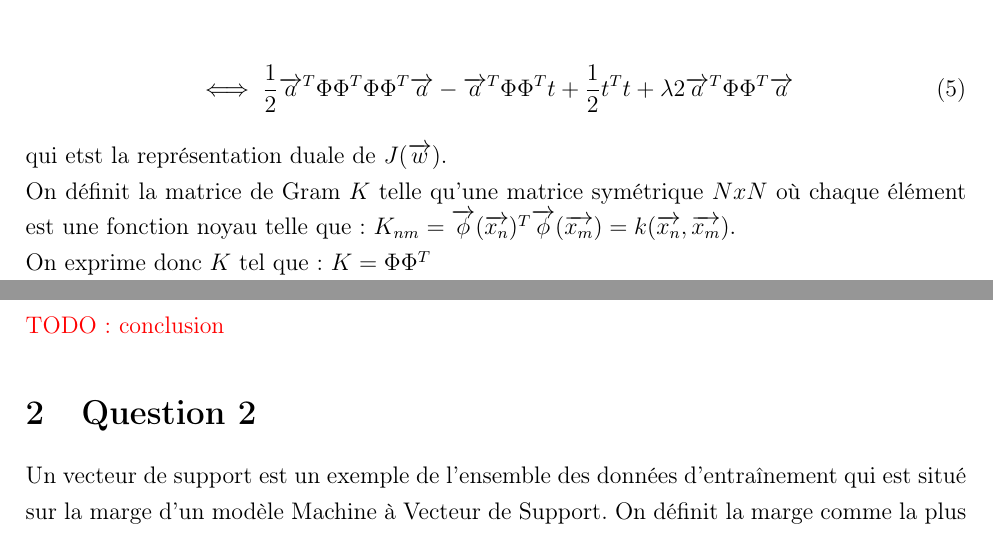
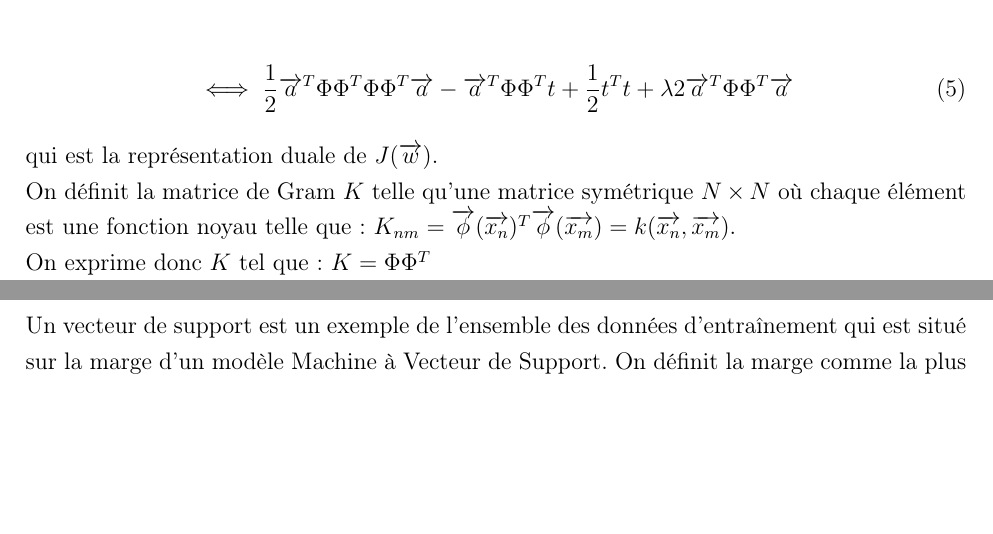
Before and after one commit to AgatheLB/IFT-712_TP3, a LaTeX document (rapport/document.tex, which reads rapport/reponse.tex): two parts of pages 3 and 5 of 6, joined at a grey line, cut so that both start at the same text, the shorter picture padded with empty space. Compiled offline with pdfLaTeX.

Commit message:
correction de quelque faute de frappe

```diff
--- a/rapport/reponse.tex
+++ b/rapport/reponse.tex
@@ -55,9 +55,9 @@ que l'on peut réécrire tel que:
 	\iff \frac{1}{2} \overrightarrow{a}^T \Phi \Phi^T \Phi \Phi^T \overrightarrow{a} - \overrightarrow{a}^T \Phi \Phi^T  t + \frac{1}{2} t^T t + {\lambda}{2} \overrightarrow{a}^T \Phi \Phi^T \overrightarrow{a}
 \end{split}
 \end{equation}
-qui etst la représentation duale de $J(\overrightarrow{w})$.
+qui est la représentation duale de $J(\overrightarrow{w})$.
 
-On définit la matrice de Gram $K$ telle qu'une matrice symétrique $NxN$ où chaque élément est une fonction noyau telle que: $ K_{nm} = \overrightarrow{\phi} (\overrightarrow{x_n})^T \overrightarrow{\phi} (\overrightarrow{x_m}) = k(\overrightarrow{x_n}, \overrightarrow{x_m})$.
+On définit la matrice de Gram $K$ telle qu'une matrice symétrique $N \times N$ où chaque élément est une fonction noyau telle que: $ K_{nm} = \overrightarrow{\phi} (\overrightarrow{x_n})^T \overrightarrow{\phi} (\overrightarrow{x_m}) = k(\overrightarrow{x_n}, \overrightarrow{x_m})$.
 
 On exprime donc $K$ tel que: $K = \Phi \Phi^T$
 
@@ -114,7 +114,6 @@ On définit maintenant $k(\overrightarrow{x})$ comme la forme vectorisée des é
 	\iff y(\overrightarrow{x}) = k(\overrightarrow{x})^T (K+\lambda I_N)^{-1} \overrightarrow{t}
 \end{split}
 \end{equation}
-\textcolor{red}{TODO: conclusion}
 
 \section{Question 2}
 Un vecteur de support est un exemple de l'ensemble des données d'entraînement qui est situé sur la marge d'un modèle Machine à Vecteur de Support. On définit la marge comme la plus petite distance entre la surface de séparation du modèle entre les classes et l'ensemble des données d'entraînement.
```
